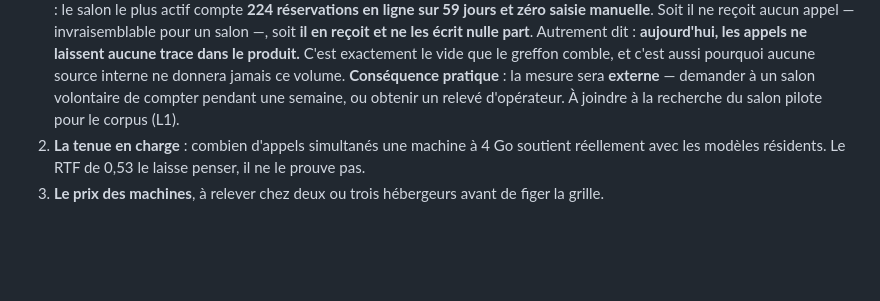
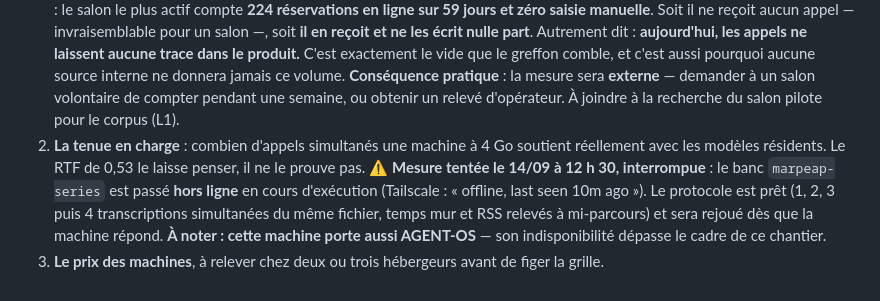
Before and after one commit to marpeap/voice_pipeline, a Markdown page: docs/11-CHIFFRAGE.md, the part around the change. GitHub-like rendering; blank space fills up the shorter version.

Commit message:
Mesure de charge differee : le banc est passe hors ligne en cours d'execution

```diff
--- a/docs/11-CHIFFRAGE.md
+++ b/docs/11-CHIFFRAGE.md
@@ -96,4 +96,5 @@ Le prix d'un VPS à 4 Go n'est **pas vérifié** dans cette recherche — les gr
    **Mais le silence est lui-même instructif** : le salon le plus actif compte **224 réservations en ligne sur 59 jours et zéro saisie manuelle**. Soit il ne reçoit aucun appel — invraisemblable pour un salon —, soit **il en reçoit et ne les écrit nulle part**. Autrement dit : **aujourd'hui, les appels ne laissent aucune trace dans le produit.** C'est exactement le vide que le greffon comble, et c'est aussi pourquoi aucune source interne ne donnera jamais ce volume.
    **Conséquence pratique** : la mesure sera **externe** — demander à un salon volontaire de compter pendant une semaine, ou obtenir un relevé d'opérateur. À joindre à la recherche du salon pilote pour le corpus (L1).
 2. **La tenue en charge** : combien d'appels simultanés une machine à 4 Go soutient réellement avec les modèles résidents. Le RTF de 0,53 le laisse penser, il ne le prouve pas.
+   ⚠️ **Mesure tentée le 14/09 à 12 h 30, interrompue** : le banc `marpeap-series` est passé **hors ligne** en cours d'exécution (Tailscale : « offline, last seen 10m ago »). Le protocole est prêt (1, 2, 3 puis 4 transcriptions simultanées du même fichier, temps mur et RSS relevés à mi-parcours) et sera rejoué dès que la machine répond. **À noter : cette machine porte aussi AGENT-OS** — son indisponibilité dépasse le cadre de ce chantier.
 3. **Le prix des machines**, à relever chez deux ou trois hébergeurs avant de figer la grille.
```
